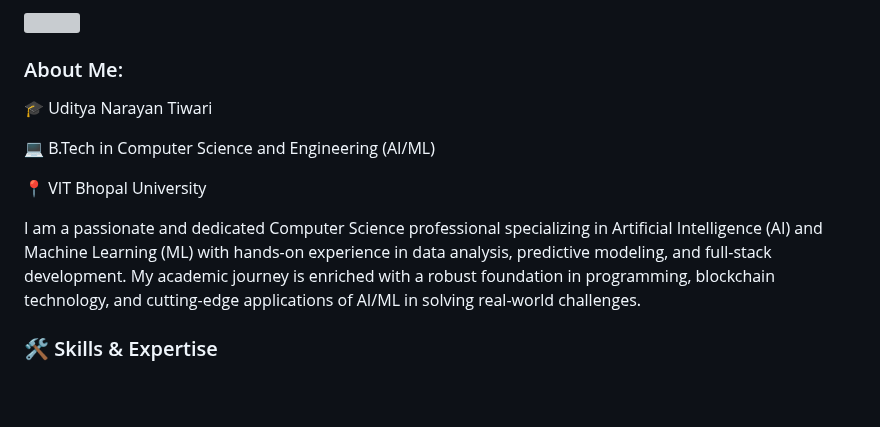
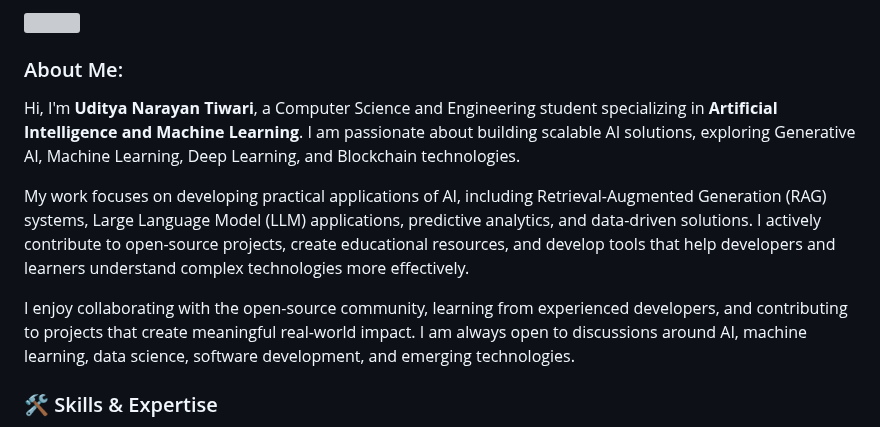
Before and after one commit to udityamerit/Udityamerit, a Markdown page: README.md, the part around the change. GitHub-like rendering; blank space fills up the shorter version; grey boxes are pictures that could not be loaded.

```diff
--- a/README.md
+++ b/README.md
@@ -29,13 +29,13 @@
 <img align="right" src="https://user-images.githubusercontent.com/65187002/144930161-2f783401-8d27-4fdf-a2f7-cc0ba32f1f1f.gif" width="30%" style="display:inline;">
 
 ### About Me:
-🎓 Uditya Narayan Tiwari
 
-💻 B.Tech in Computer Science and Engineering (AI/ML)
+Hi, I'm **Uditya Narayan Tiwari**, a Computer Science and Engineering student specializing in **Artificial Intelligence and Machine Learning**. I am passionate about building scalable AI solutions, exploring Generative AI, Machine Learning, Deep Learning, and Blockchain technologies.
 
-📍 VIT Bhopal University
+My work focuses on developing practical applications of AI, including Retrieval-Augmented Generation (RAG) systems, Large Language Model (LLM) applications, predictive analytics, and data-driven solutions. I actively contribute to open-source projects, create educational resources, and develop tools that help developers and learners understand complex technologies more effectively.
 
-I am a passionate and dedicated Computer Science professional specializing in Artificial Intelligence (AI) and Machine Learning (ML) with hands-on experience in data analysis, predictive modeling, and full-stack development. My academic journey is enriched with a robust foundation in programming, blockchain technology, and cutting-edge applications of AI/ML in solving real-world challenges.
+I enjoy collaborating with the open-source community, learning from experienced developers, and contributing to projects that create meaningful real-world impact. I am always open to discussions around AI, machine learning, data science, software development, and emerging technologies.
+
 
 ### 🛠️ Skills & Expertise
 Programming: Proficient in Python, C++, Java, and C, with accolades like a 5-star HackerRank badge in Python and C++ and Solve the 300+ questions on Leetcode.
```
